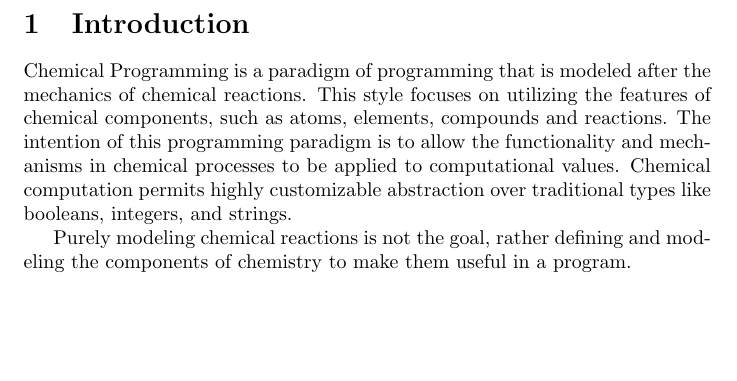
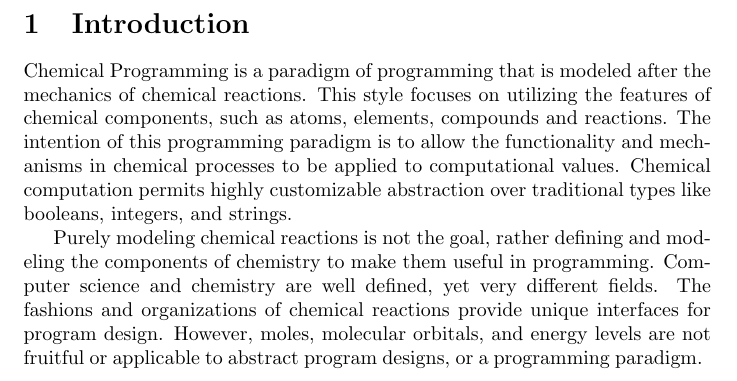
Before and after one commit to jweinst1/chemical-programming, a LaTeX document (ChemicalProgrammingModelsConceptsandDesigns.tex, which reads sections/Introduction.tex): part of page 3 of 3, cut so that both start at the same text, the shorter picture padded with empty space. Compiled offline with pdfLaTeX.

Commit message:
intro work

```diff
--- a/sections/Introduction.tex
+++ b/sections/Introduction.tex
@@ -2,6 +2,6 @@
 
 \section{Introduction}
 
-Chemical Programming is a paradigm of programming that is modeled after the mechanics of chemical reactions. This style focuses on utilizing the features of chemical components, such as atoms, elements, compounds and reactions. The intention of this programming paradigm is to allow the functionality and mechanisms in chemical processes to be applied to computational values. Chemical computation permits highly customizable abstraction over traditional types like booleans, integers, and strings.
-
-\par Purely modeling chemical reactions is not the goal, rather defining and modeling the components of chemistry to make them useful in a program.
+\par Chemical Programming is a paradigm of programming that is modeled after the mechanics of chemical reactions. This style focuses on utilizing the features of chemical components, such as atoms, elements, compounds and reactions. The intention of this programming paradigm is to allow the functionality and mechanisms in chemical processes to be applied to computational values. Chemical computation permits highly customizable abstraction over traditional types like booleans, integers, and strings.
+% Paragraph on useful versus not useful parts of chemistry in CS
+\par Purely modeling chemical reactions is not the goal, rather defining and modeling the components of chemistry to make them useful in programming. Computer science and chemistry are well defined, yet very different fields. The fashions and organizations of chemical reactions provide unique interfaces for program design. However, moles, molecular orbitals, and energy levels are not fruitful or applicable to abstract program designs, or a programming paradigm.
```
Also changed, not shown: ChemicalProgrammingModelsConceptsandDesigns.pdf, 2 other files.
